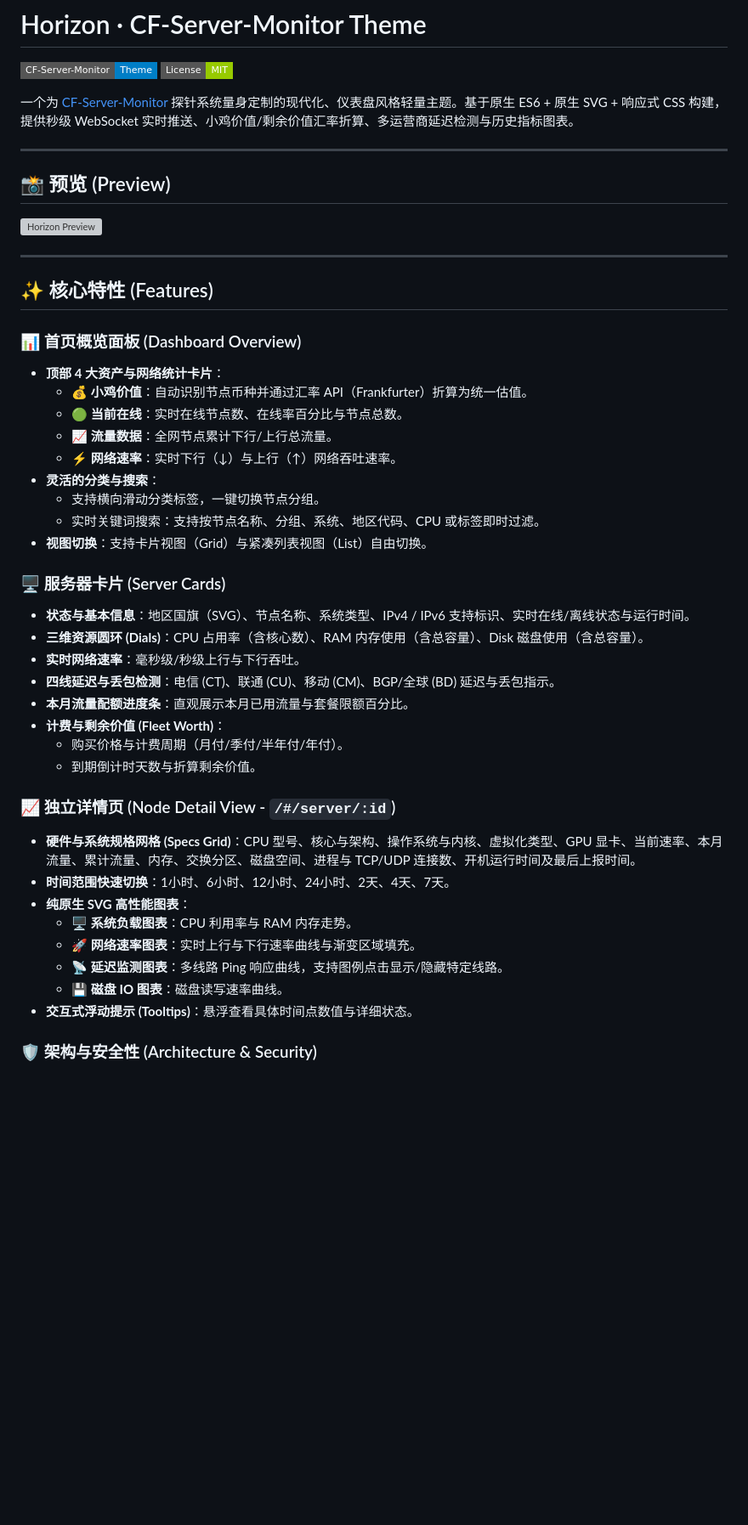
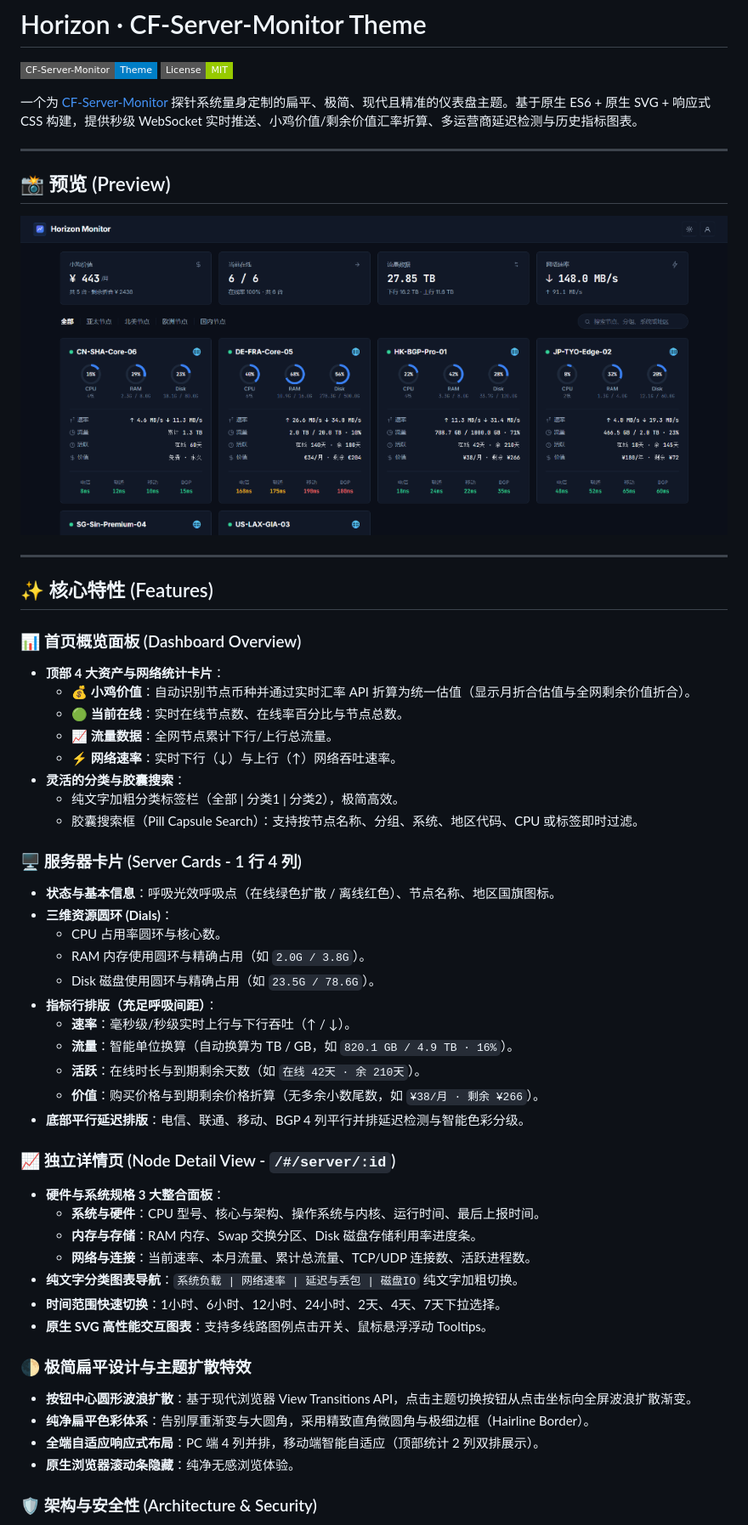
Before and after one commit to akasls/Horizon-CF-Server-Monitor, a Markdown page: README.md, the part around one of its changes. Shown at 85% size. GitHub-like rendering; pictures changed too: docs/preview.png (added); badges without logos; blank space fills up the shorter version; grey boxes are pictures that could not be loaded.

Commit message:
chore(release): add official preview screenshot, theme.json specification, and update documentation

```diff
--- a/README.md
+++ b/README.md
@@ -3,13 +3,13 @@
 [![CF-Server-Monitor](https://img.shields.io/badge/CF--Server--Monitor-Theme-blue?style=flat-square)](https://github.com/huilang-me/CF-Server-Monitor)
 [![License](https://img.shields.io/badge/License-MIT-green?style=flat-square)](LICENSE)
 
-一个为 [CF-Server-Monitor](https://github.com/huilang-me/CF-Server-Monitor) 探针系统量身定制的现代化、仪表盘风格轻量主题。基于原生 ES6 + 原生 SVG + 响应式 CSS 构建，提供秒级 WebSocket 实时推送、小鸡价值/剩余价值汇率折算、多运营商延迟检测与历史指标图表。
+一个为 [CF-Server-Monitor](https://github.com/huilang-me/CF-Server-Monitor) 探针系统量身定制的扁平、极简、现代且精准的仪表盘主题。基于原生 ES6 + 原生 SVG + 响应式 CSS 构建，提供秒级 WebSocket 实时推送、小鸡价值/剩余价值汇率折算、多运营商延迟检测与历史指标图表。
 
 ---
 
 ## 📸 预览 (Preview)
 
-![Horizon Preview](docs/preview.svg)
+![Horizon Preview](docs/preview.png)
 
 ---
 
@@ -17,34 +17,41 @@
 
 ### 📊 首页概览面板 (Dashboard Overview)
 - **顶部 4 大资产与网络统计卡片**：
-  - 💰 **小鸡价值**：自动识别节点币种并通过汇率 API（Frankfurter）折算为统一估值。
+  - 💰 **小鸡价值**：自动识别节点币种并通过实时汇率 API 折算为统一估值（显示月折合估值与全网剩余价值折合）。
   - 🟢 **当前在线**：实时在线节点数、在线率百分比与节点总数。
   - 📈 **流量数据**：全网节点累计下行/上行总流量。
   - ⚡ **网络速率**：实时下行（↓）与上行（↑）网络吞吐速率。
-- **灵活的分类与搜索**：
-  - 支持横向滑动分类标签，一键切换节点分组。
-  - 实时关键词搜索：支持按节点名称、分组、系统、地区代码、CPU 或标签即时过滤。
-- **视图切换**：支持卡片视图（Grid）与紧凑列表视图（List）自由切换。
+- **灵活的分类与胶囊搜索**：
+  - 纯文字加粗分类标签栏（全部 | 分类1 | 分类2），极简高效。
+  - 胶囊搜索框（Pill Capsule Search）：支持按节点名称、分组、系统、地区代码、CPU 或标签即时过滤。
 
-### 🖥️ 服务器卡片 (Server Cards)
-- **状态与基本信息**：地区国旗（SVG）、节点名称、系统类型、IPv4 / IPv6 支持标识、实时在线/离线状态与运行时间。
-- **三维资源圆环 (Dials)**：CPU 占用率（含核心数）、RAM 内存使用（含总容量）、Disk 磁盘使用（含总容量）。
-- **实时网络速率**：毫秒级/秒级上行与下行吞吐。
-- **四线延迟与丢包检测**：电信 (CT)、联通 (CU)、移动 (CM)、BGP/全球 (BD) 延迟与丢包指示。
-- **本月流量配额进度条**：直观展示本月已用流量与套餐限额百分比。
-- **计费与剩余价值 (Fleet Worth)**：
-  - 购买价格与计费周期（月付/季付/半年付/年付）。
-  - 到期倒计时天数与折算剩余价值。
+### 🖥️ 服务器卡片 (Server Cards - 1 行 4 列)
+- **状态与基本信息**：呼吸光效呼吸点（在线绿色扩散 / 离线红色）、节点名称、地区国旗图标。
+- **三维资源圆环 (Dials)**：
+  - CPU 占用率圆环与核心数。
+  - RAM 内存使用圆环与精确占用（如 `2.0G / 3.8G`）。
+  - Disk 磁盘使用圆环与精确占用（如 `23.5G / 78.6G`）。
+- **指标行排版（充足呼吸间距）**：
+  - **速率**：毫秒级/秒级实时上行与下行吞吐（↑ / ↓）。
+  - **流量**：智能单位换算（自动换算为 TB / GB，如 `820.1 GB / 4.9 TB · 16%`）。
+  - **活跃**：在线时长与到期剩余天数（如 `在线 42天 · 余 210天`）。
+  - **价值**：购买价格与到期剩余价格折算（无多余小数尾数，如 `¥38/月 · 剩余 ¥266`）。
+- **底部平行延迟排版**：电信、联通、移动、BGP 4 列平行并排延迟检测与智能色彩分级。
 
 ### 📈 独立详情页 (Node Detail View - `/#/server/:id`)
-- **硬件与系统规格网格 (Specs Grid)**：CPU 型号、核心与架构、操作系统与内核、虚拟化类型、GPU 显卡、当前速率、本月流量、累计流量、内存、交换分区、磁盘空间、进程与 TCP/UDP 连接数、开机运行时间及最后上报时间。
-- **时间范围快速切换**：1小时、6小时、12小时、24小时、2天、4天、7天。
-- **纯原生 SVG 高性能图表**：
-  - 🖥️ **系统负载图表**：CPU 利用率与 RAM 内存走势。
-  - 🚀 **网络速率图表**：实时上行与下行速率曲线与渐变区域填充。
-  - 📡 **延迟监测图表**：多线路 Ping 响应曲线，支持图例点击显示/隐藏特定线路。
-  - 💾 **磁盘 IO 图表**：磁盘读写速率曲线。
-- **交互式浮动提示 (Tooltips)**：悬浮查看具体时间点数值与详细状态。
+- **硬件与系统规格 3 大整合面板**：
+  - **系统与硬件**：CPU 型号、核心与架构、操作系统与内核、运行时间、最后上报时间。
+  - **内存与存储**：RAM 内存、Swap 交换分区、Disk 磁盘存储利用率进度条。
+  - **网络与连接**：当前速率、本月流量、累计总流量、TCP/UDP 连接数、活跃进程数。
+- **纯文字分类图表导航**：`系统负载 | 网络速率 | 延迟与丢包 | 磁盘IO` 纯文字加粗切换。
+- **时间范围快速切换**：1小时、6小时、12小时、24小时、2天、4天、7天下拉选择。
+- **原生 SVG 高性能交互图表**：支持多线路图例点击开关、鼠标悬浮浮动 Tooltips。
+
+### 🌓 极简扁平设计与主题扩散特效
+- **按钮中心圆形波浪扩散**：基于现代浏览器 View Transitions API，点击主题切换按钮从点击坐标向全屏波浪扩散渐变。
+- **纯净扁平色彩体系**：告别厚重渐变与大圆角，采用精致直角微圆角与极细边框（Hairline Border）。
+- **全端自适应响应式布局**：PC 端 4 列并排，移动端智能自适应（顶部统计 2 列双排展示）。
+- **原生浏览器滚动条隐藏**：纯净无感浏览体验。
 
 ### 🛡️ 架构与安全性 (Architecture & Security)
 - **Cloudflare Turnstile 原生支持**：自动适配全局人机验证流程，支持凭证缓存与安全弹窗。
```
Also changed, not shown: other parts of README.md (+7 -27 lines), preview.png (added), 2 other files.
